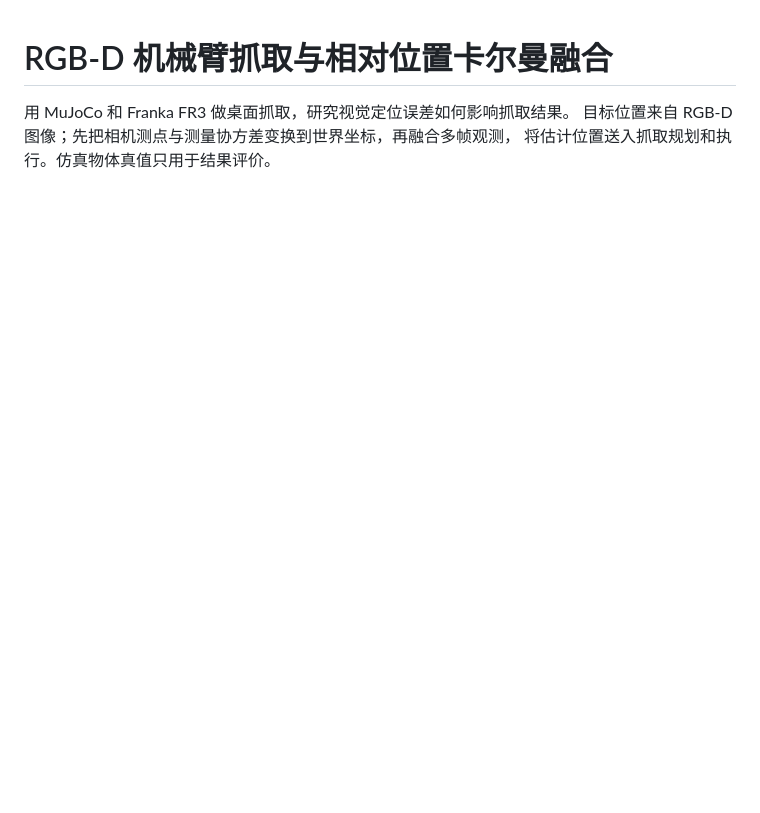
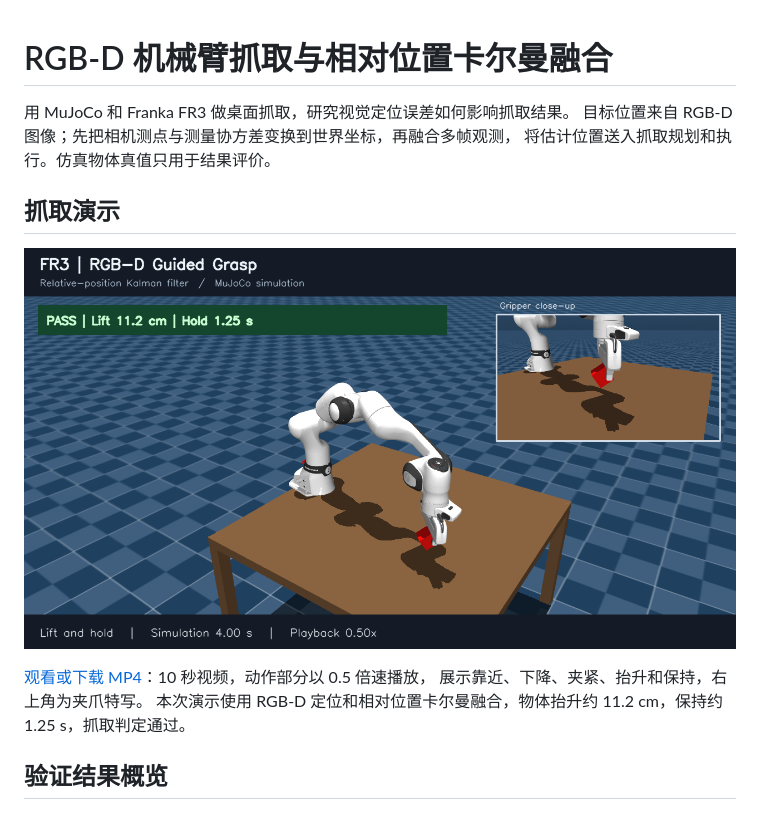
Before and after one commit to z2653666716-dot/-RGB-D-, a Markdown page: README.md, the part around the change. GitHub-like rendering; pictures changed too: docs/figures/grasp_preview.png (added); blank space fills up the shorter version.

Commit message:
Add FR3 grasp demo video and README preview

```diff
--- a/README.md
+++ b/README.md
@@ -3,6 +3,16 @@
 用 MuJoCo 和 Franka FR3 做桌面抓取，研究视觉定位误差如何影响抓取结果。
 目标位置来自 RGB-D 图像；先把相机测点与测量协方差变换到世界坐标，再融合多帧观测，
 将估计位置送入抓取规划和执行。仿真物体真值只用于结果评价。
+
+## 抓取演示
+
+[![FR3 抓取演示：全景与夹爪特写](docs/figures/grasp_preview.png)](docs/videos/fr3_grasp_demo.mp4)
+
+[观看或下载 MP4](docs/videos/fr3_grasp_demo.mp4)：10 秒视频，动作部分以 0.5 倍速播放，
+展示靠近、下降、夹紧、抬升和保持，右上角为夹爪特写。
+本次演示使用 RGB-D 定位和相对位置卡尔曼融合，物体抬升约 11.2 cm，保持约 1.25 s，抓取判定通过。
+
+## 验证结果概览
 
 ![成功率与定位误差对比](docs/figures/filter_comparison_overview.png)
 
```
Also changed, not shown: 1 other file.
